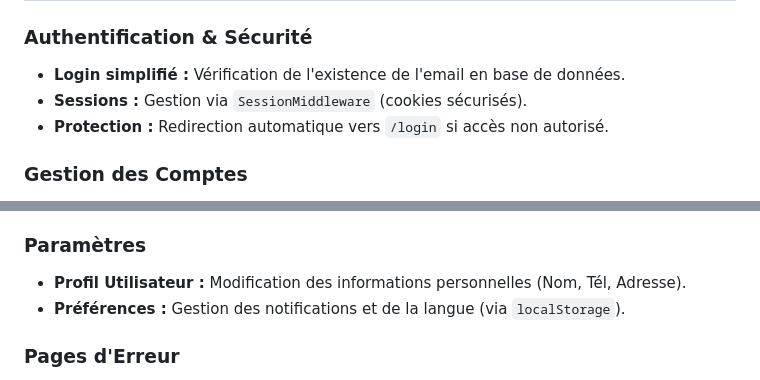
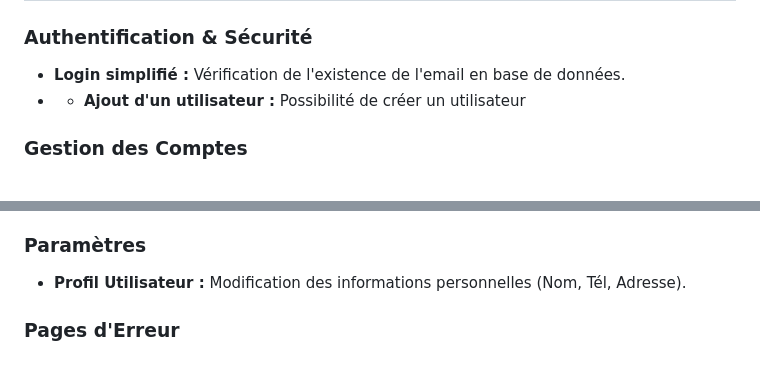
Before and after one commit to b3rnvrd/PAYsible, a Markdown page: README.md, 2 parts joined by grey strips. GitHub-like rendering.

```diff
--- a/README.md
+++ b/README.md
@@ -54,8 +54,7 @@ L'application suit une architecture MVC modulaire séparant les routes Web (rend
 
 ### Authentification & Sécurité
 * **Login simplifié :** Vérification de l'existence de l'email en base de données.
-* **Sessions :** Gestion via `SessionMiddleware` (cookies sécurisés).
-* **Protection :** Redirection automatique vers `/login` si accès non autorisé.
+* * **Ajout d'un utilisateur :** Possibilité de créer un utilisateur
 
 ### Gestion des Comptes
 * **Visualisation :** Tableau de bord avec solde total cumulé et détail par compte.
@@ -70,7 +69,6 @@ L'application suit une architecture MVC modulaire séparant les routes Web (rend
 
 ### Paramètres
 * **Profil Utilisateur :** Modification des informations personnelles (Nom, Tél, Adresse).
-* **Préférences :** Gestion des notifications et de la langue (via `localStorage`).
 
 ### Pages d'Erreur
 * **404 :** Page personnalisée "Astronaute perdu".
```
